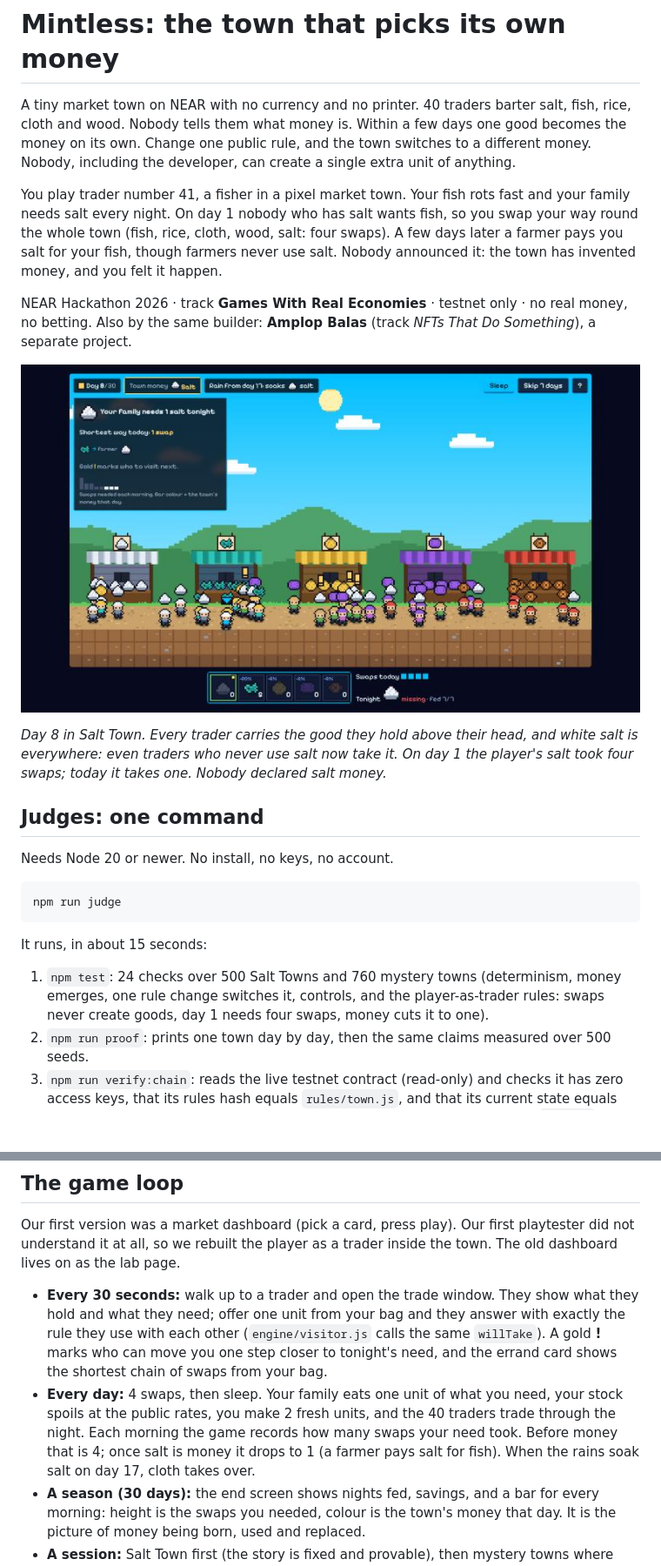
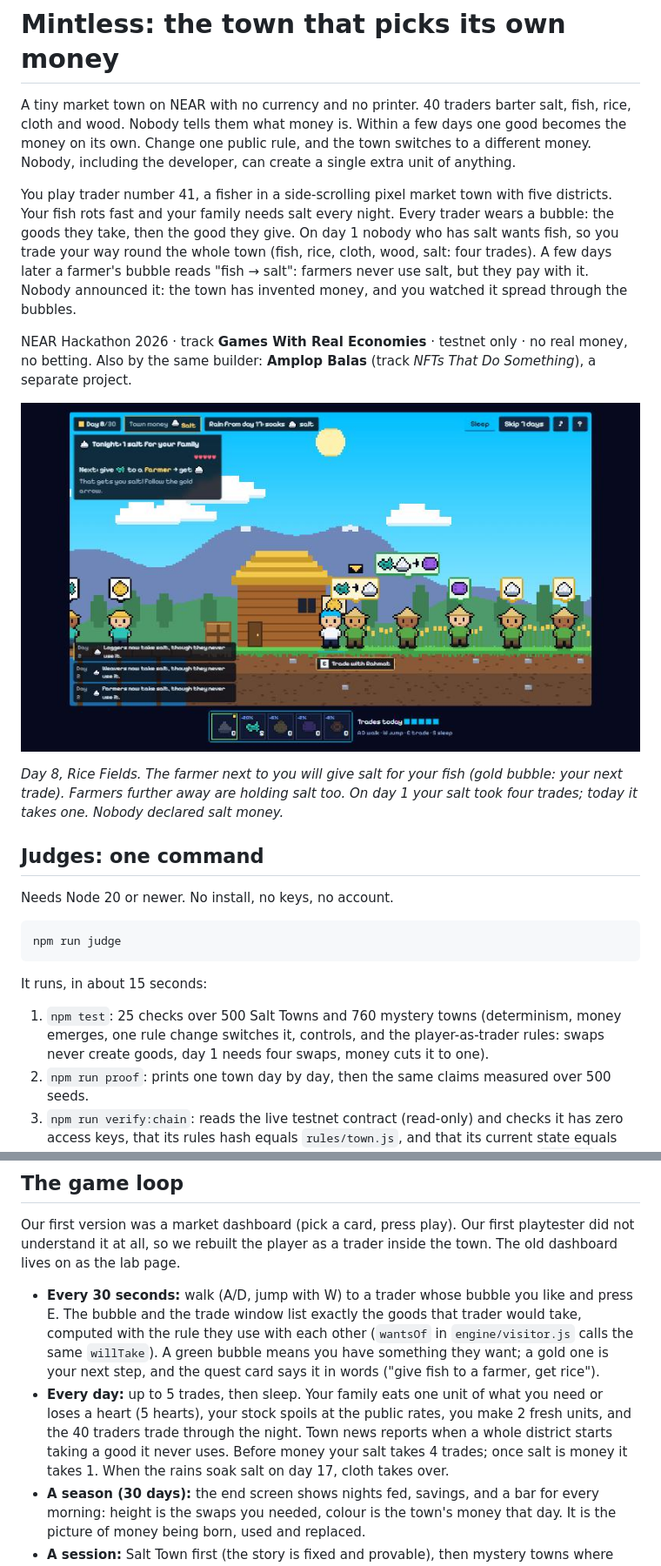
Before and after one commit to Stylenexy/mintless, a Markdown page: README.md, 2 parts joined by grey strips. Shown at 87% size. Rendered like a GitHub page; pictures changed too: docs/screenshot.jpg; blank space fills up the shorter version.

```diff
--- a/README.md
+++ b/README.md
@@ -2,7 +2,7 @@
 
 A tiny market town on NEAR with no currency and no printer. 40 traders barter salt, fish, rice, cloth and wood. Nobody tells them what money is. Within a few days one good becomes the money on its own. Change one public rule, and the town switches to a different money. Nobody, including the developer, can create a single extra unit of anything.
 
-You play trader number 41, a fisher in a pixel market town. Your fish rots fast and your family needs salt every night. On day 1 nobody who has salt wants fish, so you swap your way round the whole town (fish, rice, cloth, wood, salt: four swaps). A few days later a farmer pays you salt for your fish, though farmers never use salt. Nobody announced it: the town has invented money, and you felt it happen.
+You play trader number 41, a fisher in a side-scrolling pixel market town with five districts. Your fish rots fast and your family needs salt every night. Every trader wears a bubble: the goods they take, then the good they give. On day 1 nobody who has salt wants fish, so you trade your way round the whole town (fish, rice, cloth, wood, salt: four trades). A few days later a farmer's bubble reads "fish → salt": farmers never use salt, but they pay with it. Nobody announced it: the town has invented money, and you watched it spread through the bubbles.
 
 NEAR Hackathon 2026 · track **Games With Real Economies** · testnet only · no real money, no betting.
 Also by the same builder: **Amplop Balas** (track *NFTs That Do Something*), a separate project.
@@ -11,5 +11,5 @@ Also by the same builder: **Amplop Balas** (track *NFTs That Do Something*), a s
 
-*Day 8 in Salt Town. Every trader carries the good they hold above their head, and white salt is everywhere: even traders who never use salt now take it. On day 1 the player's salt took four swaps; today it takes one. Nobody declared salt money.*
+*Day 8, Rice Fields. The farmer next to you will give salt for your fish (gold bubble: your next trade). Farmers further away are holding salt too. On day 1 your salt took four trades; today it takes one. Nobody declared salt money.*
 
 ## Judges: one command
 
@@ -21,7 +21,7 @@ npm run judge
 
 It runs, in about 15 seconds:
 
-1. `npm test`: 24 checks over 500 Salt Towns and 760 mystery towns (determinism, money emerges, one rule change switches it, controls, and the player-as-trader rules: swaps never create goods, day 1 needs four swaps, money cuts it to one).
+1. `npm test`: 25 checks over 500 Salt Towns and 760 mystery towns (determinism, money emerges, one rule change switches it, controls, and the player-as-trader rules: swaps never create goods, day 1 needs four swaps, money cuts it to one).
 2. `npm run proof`: prints one town day by day, then the same claims measured over 500 seeds.
 3. `npm run verify:chain`: reads the live testnet contract (read-only) and checks it has zero access keys, that its rules hash equals `rules/town.js`, and that its current state equals what your local engine computes for the same day. Offline, this step prints `SKIPPED` instead of failing.
 
@@ -86,8 +86,8 @@ Salt Town is the tutorial and the proof: its rules are fixed, so the claims abov
 
 Our first version was a market dashboard (pick a card, press play). Our first playtester did not understand it at all, so we rebuilt the player as a trader inside the town. The old dashboard lives on as the lab page.
 
-- **Every 30 seconds:** walk up to a trader and open the trade window. They show what they hold and what they need; offer one unit from your bag and they answer with exactly the rule they use with each other (`engine/visitor.js` calls the same `willTake`). A gold **!** marks who can move you one step closer to tonight's need, and the errand card shows the shortest chain of swaps from your bag.
-- **Every day:** 4 swaps, then sleep. Your family eats one unit of what you need, your stock spoils at the public rates, you make 2 fresh units, and the 40 traders trade through the night. Each morning the game records how many swaps your need took. Before money that is 4; once salt is money it drops to 1 (a farmer pays salt for fish). When the rains soak salt on day 17, cloth takes over.
+- **Every 30 seconds:** walk (A/D, jump with W) to a trader whose bubble you like and press E. The bubble and the trade window list exactly the goods that trader would take, computed with the rule they use with each other (`wantsOf` in `engine/visitor.js` calls the same `willTake`). A green bubble means you have something they want; a gold one is your next step, and the quest card says it in words ("give fish to a farmer, get rice").
+- **Every day:** up to 5 trades, then sleep. Your family eats one unit of what you need or loses a heart (5 hearts), your stock spoils at the public rates, you make 2 fresh units, and the 40 traders trade through the night. Town news reports when a whole district starts taking a good it never uses. Before money your salt takes 4 trades; once salt is money it takes 1. When the rains soak salt on day 17, cloth takes over.
 - **A season (30 days):** the end screen shows nights fed, savings, and a bar for every morning: height is the swaps you needed, colour is the town's money that day. It is the picture of money being born, used and replaced.
 - **A session:** Salt Town first (the story is fixed and provable), then mystery towns where you play whoever makes the fastest-rotting good and the money cannot be read off the rulebook. The lab page starts towns with one rule changed.
 
```
Also changed, not shown: other parts of README.md (+1 -1 lines), 6 other files.
